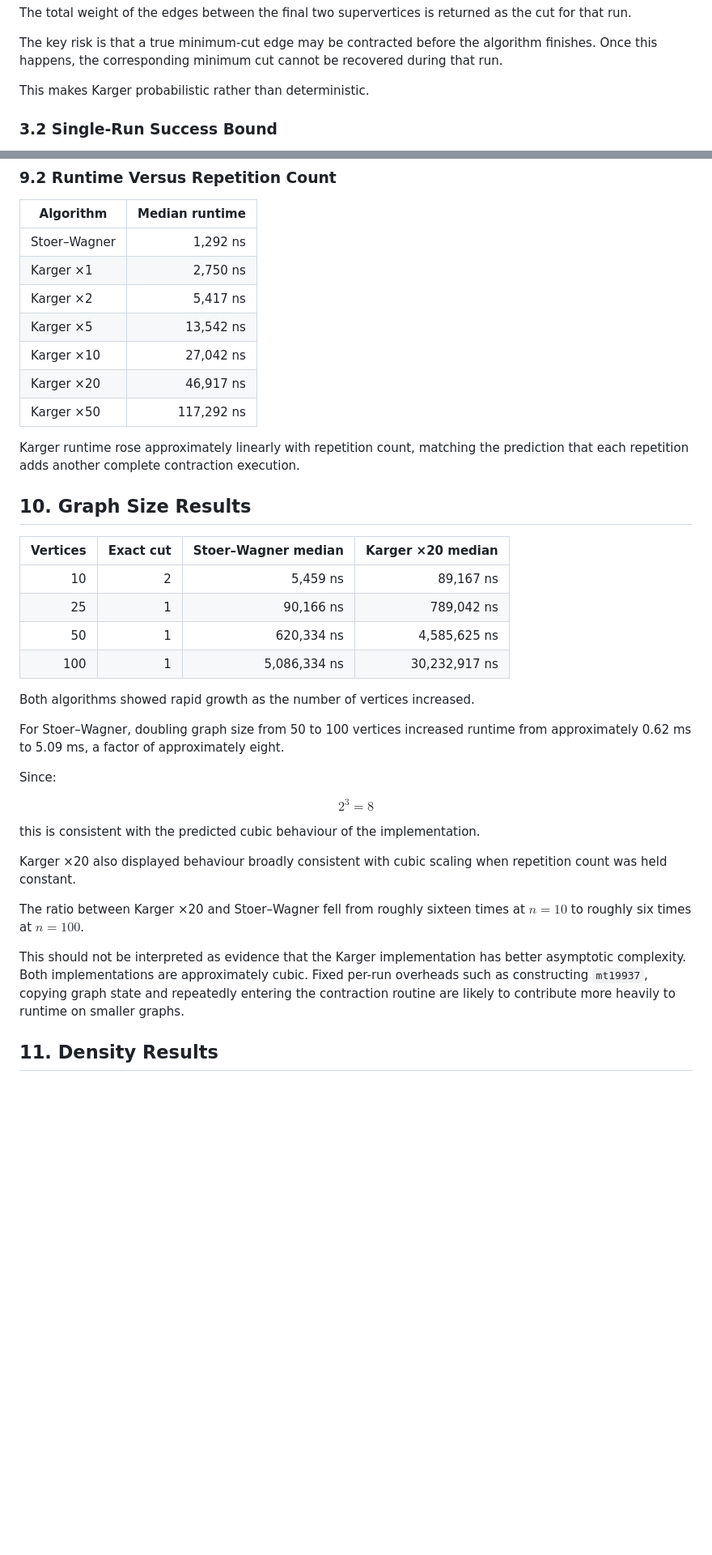
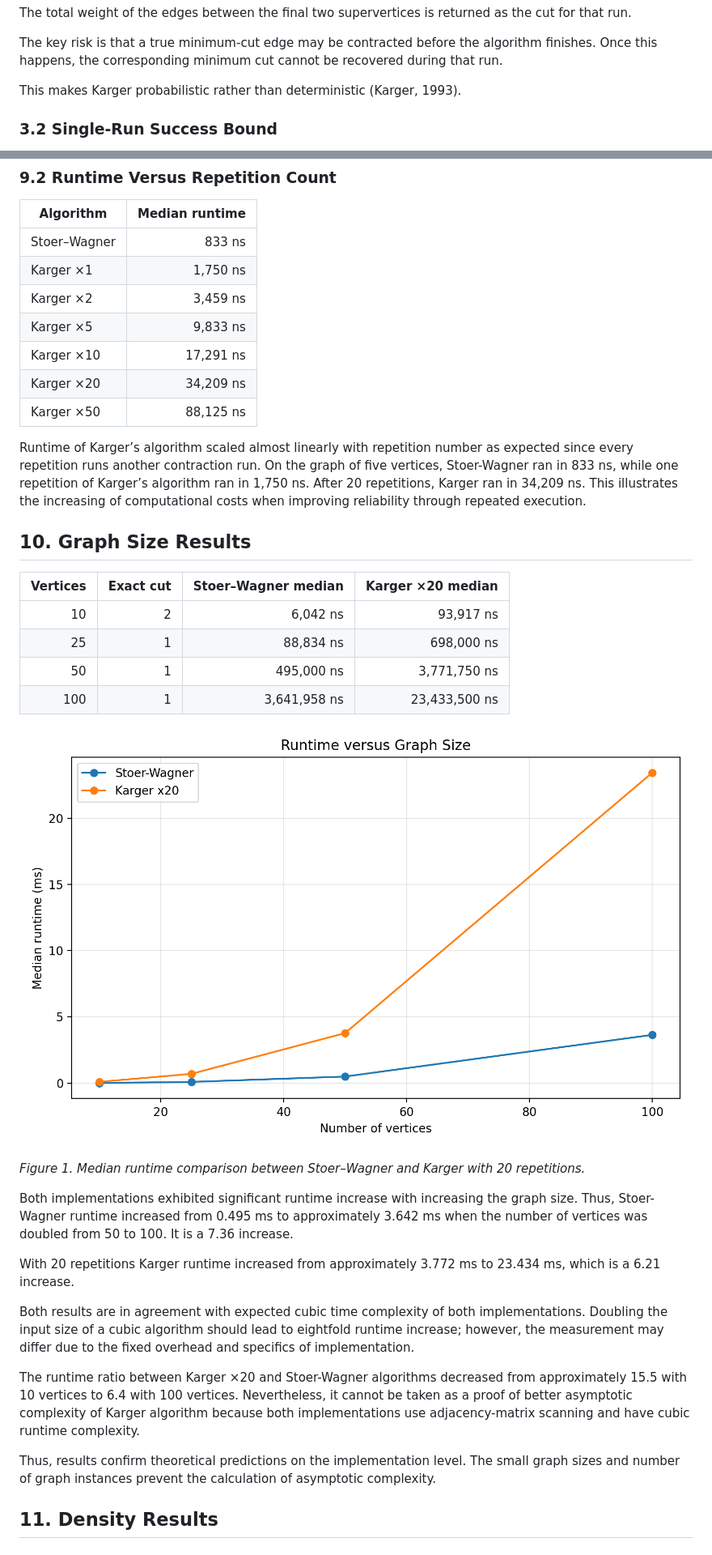
Before and after one commit to isaiah0198/advancedAlgorithmsA2, a Markdown page: docs/Report_A2.md, 2 parts joined by grey strips. Shown at 81% size. Rendered like a GitHub page; pictures changed too: docs/figures/runtime_scaling.png (added); blank space fills up the shorter version.

```diff
--- a/docs/Report_A2.md
+++ b/docs/Report_A2.md
@@ -94,7 +102,7 @@ The total weight of the edges between the final two supervertices is returned as
 
 The key risk is that a true minimum-cut edge may be contracted before the algorithm finishes. Once this happens, the corresponding minimum cut cannot be recovered during that run.
 
-This makes Karger probabilistic rather than deterministic.
+This makes Karger probabilistic rather than deterministic (Karger, 1993).
 
 ### 3.2 Single-Run Success Bound
 
@@ -469,42 +485,39 @@ However, the 100% observed success at 20 repetitions applies only to this five-v
 
 | Algorithm | Median runtime |
 |---|---:|
-| Stoer–Wagner | 1,292 ns |
-| Karger ×1 | 2,750 ns |
-| Karger ×2 | 5,417 ns |
-| Karger ×5 | 13,542 ns |
-| Karger ×10 | 27,042 ns |
-| Karger ×20 | 46,917 ns |
-| Karger ×50 | 117,292 ns |
+| Stoer–Wagner | 833 ns |
+| Karger ×1 | 1,750 ns |
+| Karger ×2 | 3,459 ns |
+| Karger ×5 | 9,833 ns |
+| Karger ×10 | 17,291 ns |
+| Karger ×20 | 34,209 ns |
+| Karger ×50 | 88,125 ns |
 
-Karger runtime rose approximately linearly with repetition count, matching the prediction that each repetition adds another complete contraction execution.
+Runtime of Karger’s algorithm scaled almost linearly with repetition number as expected since every repetition runs another contraction run. On the graph of five vertices, Stoer-Wagner ran in 833 ns, while one repetition of Karger’s algorithm ran in 1,750 ns. After 20 repetitions, Karger ran in 34,209 ns. This illustrates the increasing of computational costs when improving reliability through repeated execution.
 
 ## 10. Graph Size Results
 
 | Vertices | Exact cut | Stoer–Wagner median | Karger ×20 median |
 |---:|---:|---:|---:|
-| 10 | 2 | 5,459 ns | 89,167 ns |
-| 25 | 1 | 90,166 ns | 789,042 ns |
-| 50 | 1 | 620,334 ns | 4,585,625 ns |
-| 100 | 1 | 5,086,334 ns | 30,232,917 ns |
+| 10 | 2 | 6,042 ns | 93,917 ns |
+| 25 | 1 | 88,834 ns | 698,000 ns |
+| 50 | 1 | 495,000 ns | 3,771,750 ns |
+| 100 | 1 | 3,641,958 ns | 23,433,500 ns |
 
-Both algorithms showed rapid growth as the number of vertices increased.
+![Runtime versus graph size](figures/runtime_scaling.png)
 
-For Stoer–Wagner, doubling graph size from 50 to 100 vertices increased runtime from approximately 0.62 ms to 5.09 ms, a factor of approximately eight.
+*Figure 1. Median runtime comparison between Stoer–Wagner
+and Karger with 20 repetitions.*
 
-Since:
+Both implementations exhibited significant runtime increase with increasing the graph size. Thus, Stoer-Wagner runtime increased from 0.495 ms to approximately 3.642 ms when the number of vertices was doubled from 50 to 100. It is a 7.36 increase.
 
-$$
-2^3 = 8
-$$
+With 20 repetitions Karger runtime increased from approximately 3.772 ms to 23.434 ms, which is a 6.21 increase.
 
-this is consistent with the predicted cubic behaviour of the implementation.
+Both results are in agreement with expected cubic time complexity of both implementations. Doubling the input size of a cubic algorithm should lead to eightfold runtime increase; however, the measurement may differ due to the fixed overhead and specifics of implementation.
 
-Karger ×20 also displayed behaviour broadly consistent with cubic scaling when repetition count was held constant.
+The runtime ratio between Karger ×20 and Stoer-Wagner algorithms decreased from approximately 15.5 with 10 vertices to 6.4 with 100 vertices. Nevertheless, it cannot be taken as a proof of better asymptotic complexity of Karger algorithm because both implementations use adjacency-matrix scanning and have cubic runtime complexity.
 
-The ratio between Karger ×20 and Stoer–Wagner fell from roughly sixteen times at $n=10$ to roughly six times at $n=100$.
-
-This should not be interpreted as evidence that the Karger implementation has better asymptotic complexity. Both implementations are approximately cubic. Fixed per-run overheads such as constructing `mt19937`, copying graph state and repeatedly entering the contraction routine are likely to contribute more heavily to runtime on smaller graphs.
+Thus, results confirm theoretical predictions on the implementation level. The small graph sizes and number of graph instances prevent the calculation of asymptotic complexity.
 
 ## 11. Density Results
 
```
Also changed, not shown: other parts of docs/Report_A2.md (+46 -37 lines), README.md (+1 -1 lines), docs/figures/density_reliability.png (added), docs/figures/repetition_reliability.png (added), 3 other files.
